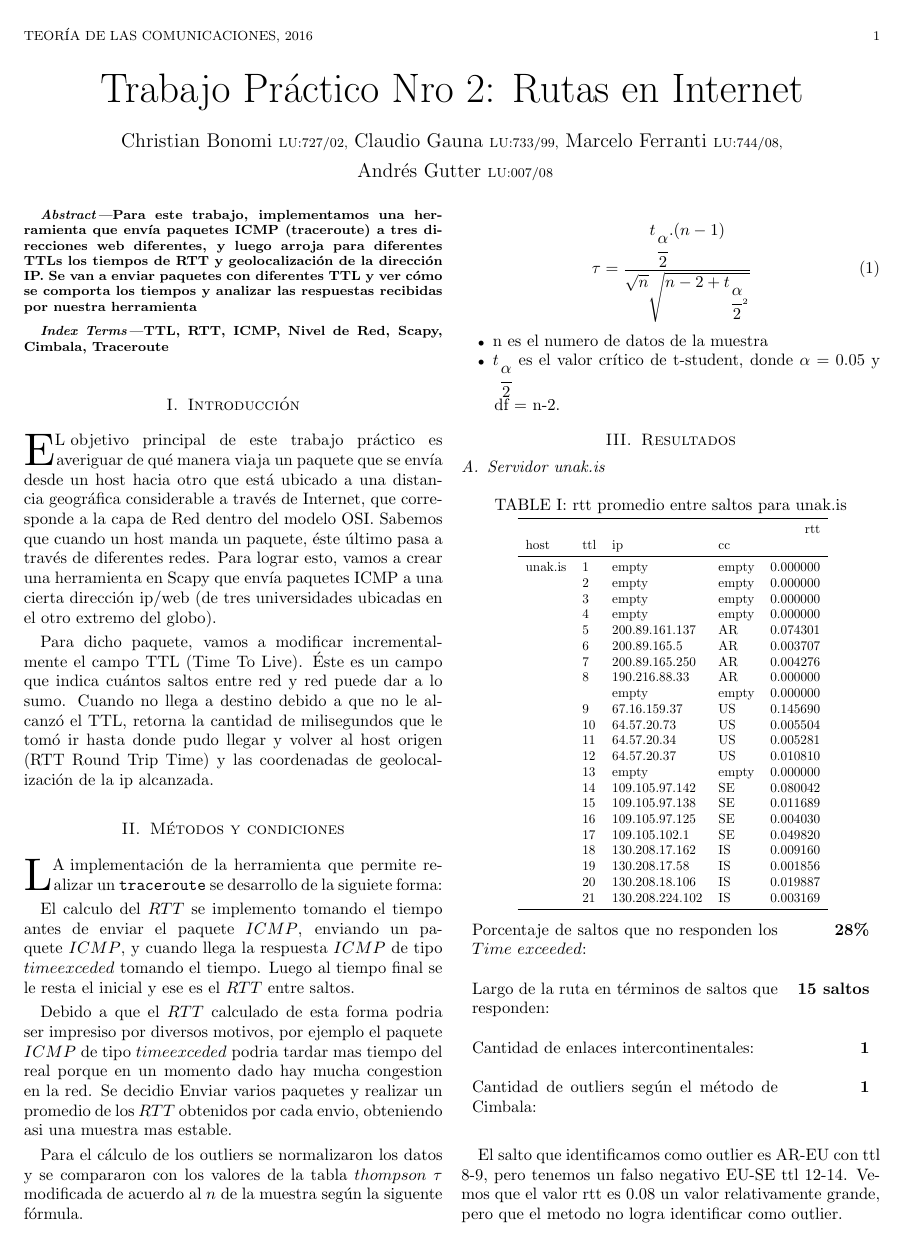
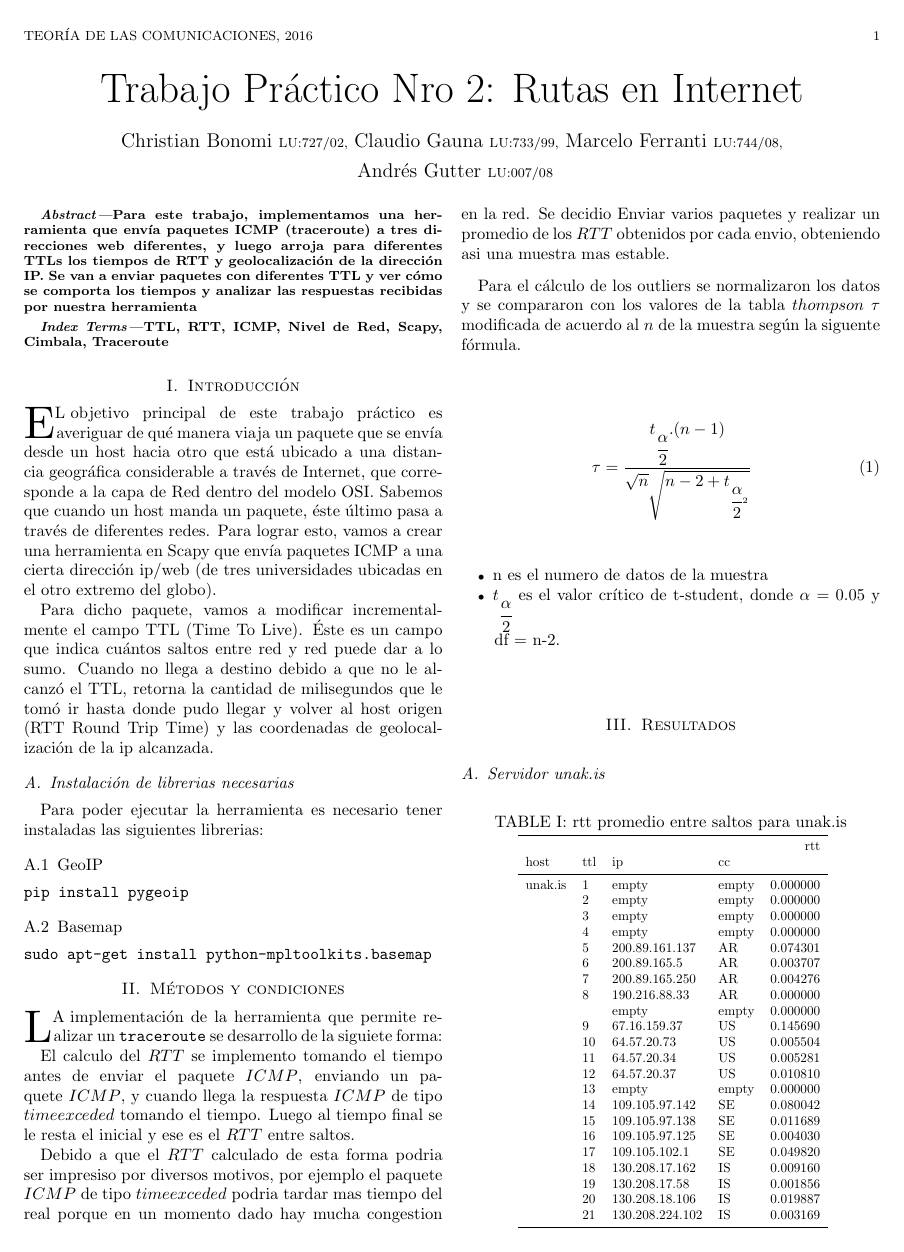
Before and after one commit to calasius/redes, a LaTeX paper (tp2/informe/informe.tex, which reads tp2/informe/introduccion.tex): page 1 of 11. Compiled offline with pdfLaTeX; a missing bibliography style is replaced by a similar one.

Commit message:
introduccion

```diff
--- a/tp2/informe/introduccion.tex
+++ b/tp2/informe/introduccion.tex
@@ -9,3 +9,17 @@ Para dicho paquete, vamos a modificar incrementalmente el campo TTL (Time To Liv
 cuántos saltos entre red y red puede dar a lo sumo. Cuando no llega a destino debido a que no le alcanzó el TTL,
 retorna la cantidad de milisegundos que le tomó ir hasta donde pudo llegar y volver al host origen (RTT Round Trip Time)
 y las coordenadas de geolocalización de la ip alcanzada.
+
+\subsection{Instalación de librerias necesarias}
+
+Para poder ejecutar la herramienta es necesario tener instaladas las siguientes librerias:
+
+\subsubsection{GeoIP}
+\begin{verbatim}
+pip install pygeoip
+\end{verbatim}
+
+\subsubsection{Basemap}
+\begin{verbatim}
+sudo apt-get install python-mpltoolkits.basemap
+\end{verbatim}
```
